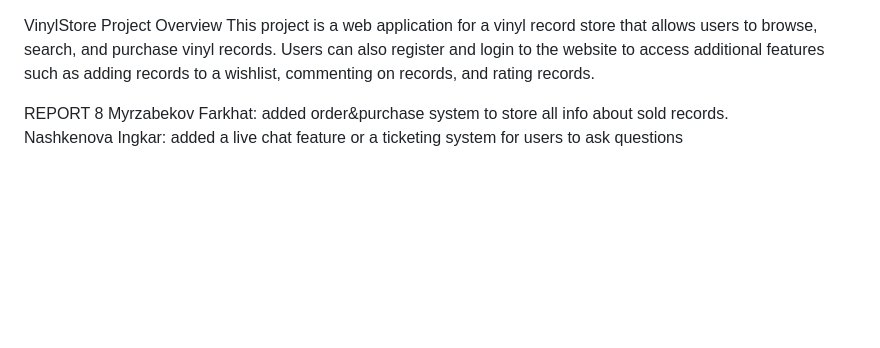
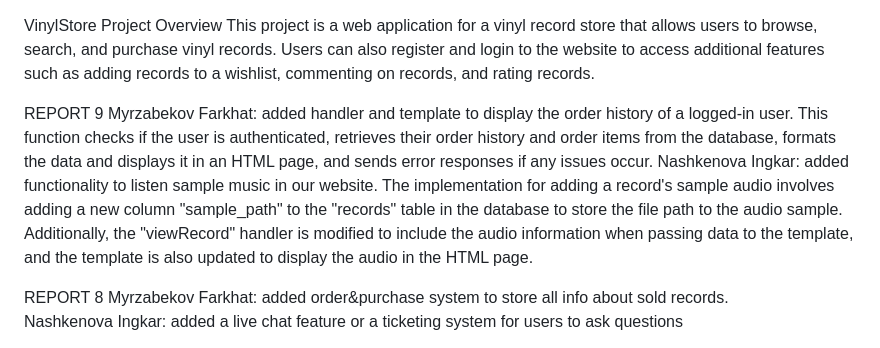
Before and after one commit to DamCooper/VinylStore, a Markdown page: README.md, the part around the change. GitHub-like rendering; blank space fills up the shorter version.

```diff
--- a/README.md
+++ b/README.md
@@ -1,6 +1,10 @@
 VinylStore
 Project Overview
 This project is a web application for a vinyl record store that allows users to browse, search, and purchase vinyl records. Users can also register and login to the website to access additional features such as adding records to a wishlist, commenting on records, and rating records.
+
+REPORT 9
+Myrzabekov Farkhat: added handler and template to display the order history of a logged-in user. This function checks if the user is authenticated, retrieves their order history and order items from the database, formats the data and displays it in an HTML page, and sends error responses if any issues occur.
+Nashkenova Ingkar: added functionality to listen sample music in our website. The implementation for adding a record's sample audio involves adding a new column "sample_path" to the "records" table in the database to store the file path to the audio sample. Additionally, the "viewRecord" handler is modified to include the audio information when passing data to the template, and the template is also updated to display the audio in the HTML page.
 
 REPORT 8
 Myrzabekov Farkhat: added order&purchase system to store all info about sold records.
```
